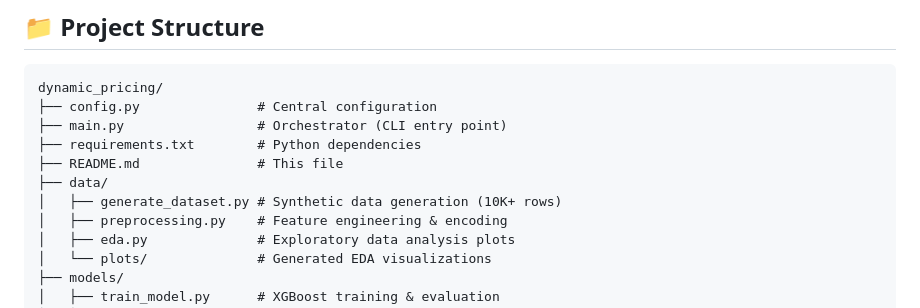
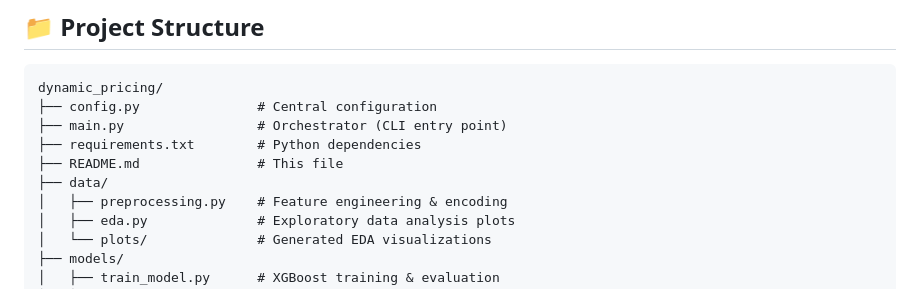
Before and after one commit to anurag815311/Dynamic-AI-pricing-engine-for-online-store, a Markdown page: dynamic_pricing/README.md, the part around the change. Rendered like a GitHub page.

```diff
--- a/dynamic_pricing/README.md
+++ b/dynamic_pricing/README.md
@@ -37,7 +37,6 @@ dynamic_pricing/
 ├── requirements.txt        # Python dependencies
 ├── README.md               # This file
 ├── data/
-│   ├── generate_dataset.py # Synthetic data generation (10K+ rows)
 │   ├── preprocessing.py    # Feature engineering & encoding
 │   ├── eda.py              # Exploratory data analysis plots
 │   └── plots/              # Generated EDA visualizations
```
